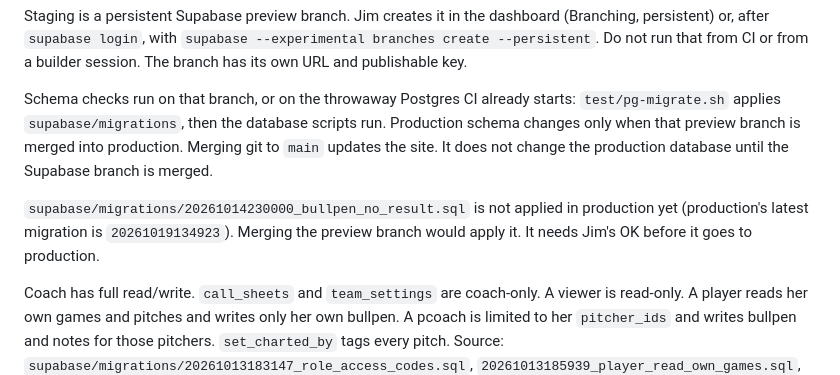
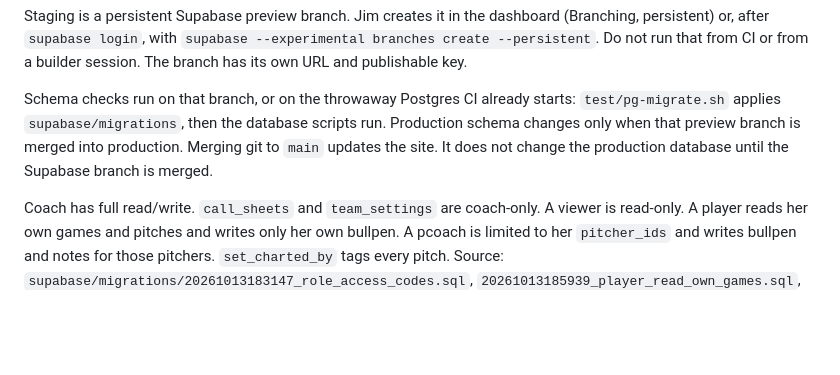
Before and after one commit to jmoses118/pitch-charting, a Markdown page: AGENTS.md, the part around the change. Drawn GitHub-style; blank space fills up the shorter version.

```diff
--- a/AGENTS.md
+++ b/AGENTS.md
@@ -93,8 +93,6 @@ Staging is a persistent Supabase preview branch. Jim creates it in the dashboard
 
 Schema checks run on that branch, or on the throwaway Postgres CI already starts: `test/pg-migrate.sh` applies `supabase/migrations`, then the database scripts run. Production schema changes only when that preview branch is merged into production. Merging git to `main` updates the site. It does not change the production database until the Supabase branch is merged.
 
-`supabase/migrations/20261014230000_bullpen_no_result.sql` is not applied in production yet (production's latest migration is `20261019134923`). Merging the preview branch would apply it. It needs Jim's OK before it goes to production.
-
 Coach has full read/write. `call_sheets` and `team_settings` are coach-only. A viewer is read-only. A player reads her own games and pitches and writes only her own bullpen. A pcoach is limited to her `pitcher_ids` and writes bullpen and notes for those pitchers. `set_charted_by` tags every pitch.
 Source: `supabase/migrations/20261013183147_role_access_codes.sql`, `20261013185939_player_read_own_games.sql`, `20261013190849_id_checks_and_player_upd_own_only.sql`, `20261013200059_call_sheets.sql`, `20261013230142_pitching_coach_role_and_notes.sql`, `20261013233507_team_settings.sql`, `test/live.roles.js`, and `test/live.pcoach.js`.
 
```
Also changed, not shown: CHANGELOG.md (+4 -0 lines).
